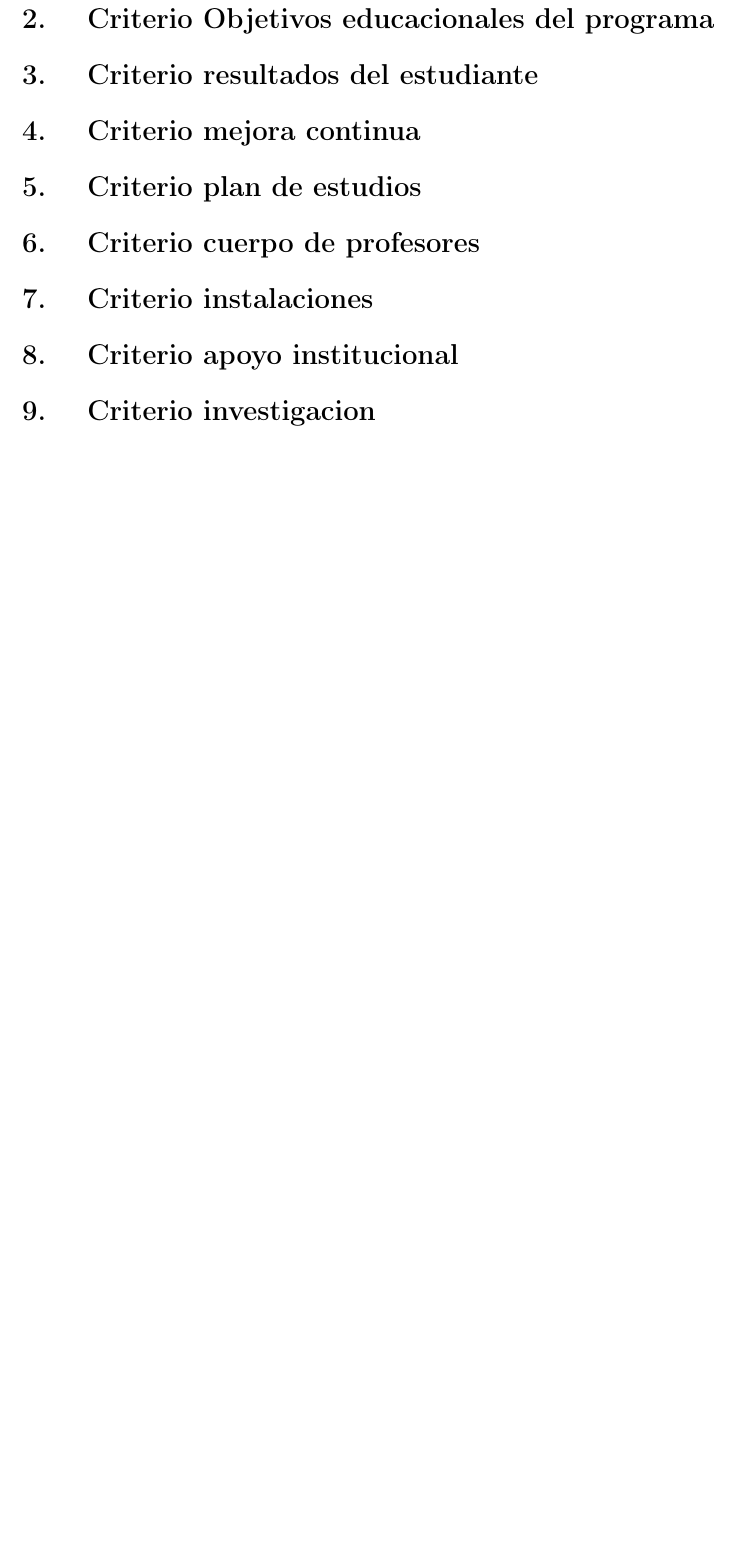
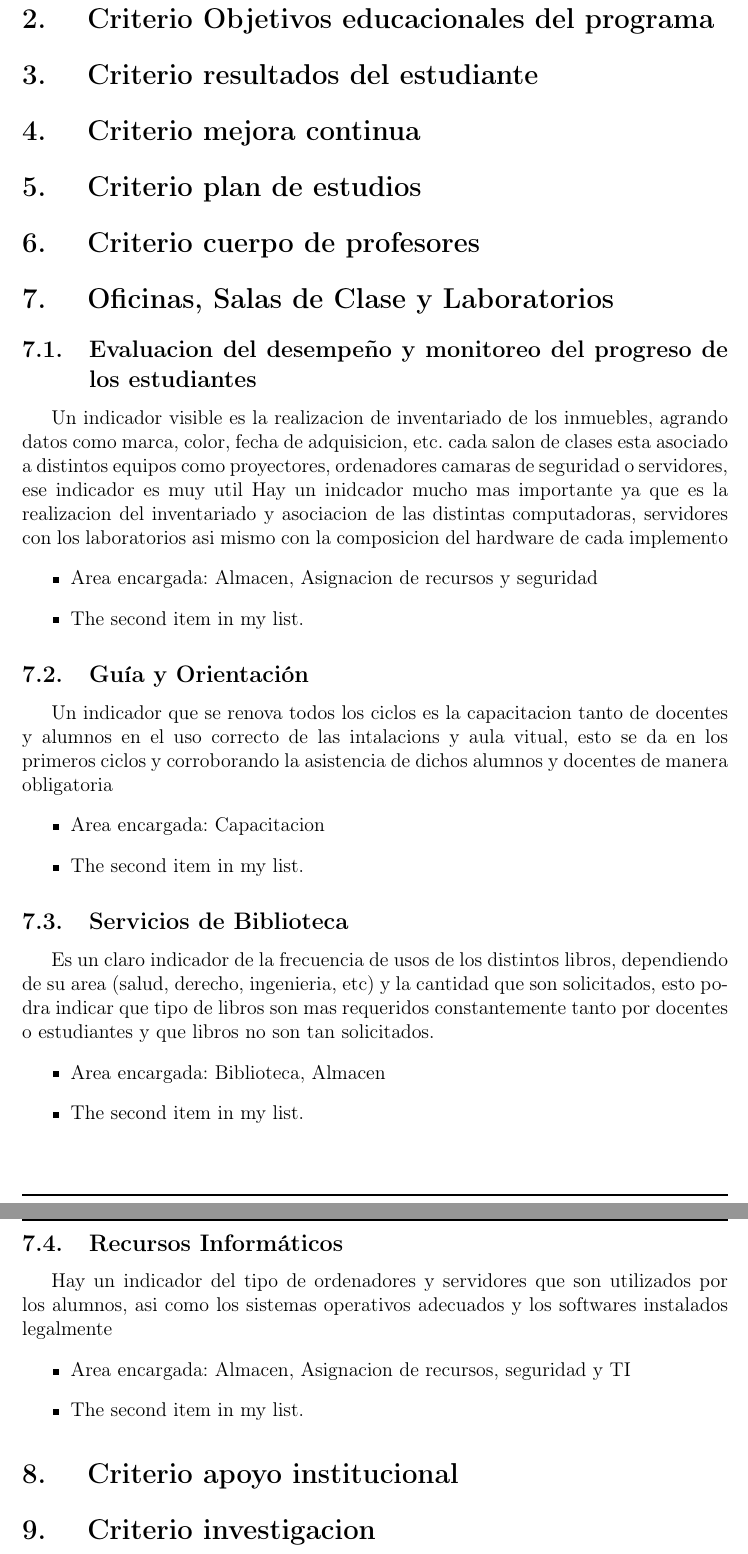
Before and after one commit to GarySkt/Diseno-de-Indicadores, a LaTeX document (diseño_de_indicadores.tex): part of page 5 of 5 before the commit and two parts of pages 5 and 6 of 6 after it, the two joined at a grey line, cut so that both start at the same text, the shorter picture padded with empty space. Compiled offline with pdfLaTeX.

Commit message:
++ 1 y 7
casi listo

```diff
--- a/diseño_de_indicadores.tex
+++ b/diseño_de_indicadores.tex
@@ -111,7 +111,35 @@ Un indicador visible son los requisitos para la graduacion como el numero de cre
 
 \section{ Criterio cuerpo de profesores}
 
-\section{ Criterio instalaciones}
+
+\section{ Oficinas, Salas de Clase y Laboratorios}
+\subsection{Evaluacion del desempeño y monitoreo del progreso de los estudiantes}
+Un indicador visible es la realizacion de inventariado de los inmuebles, agrando datos como marca, color, fecha de adquisicion, etc.
+cada salon de clases esta asociado a distintos equipos como proyectores, ordenadores camaras de seguridad o servidores, ese indicador es muy util
+Hay un inidcador mucho mas importante ya que es la realizacion del inventariado y asociacion de las distintas computadoras, servidores con los laboratorios asi mismo con la composicion del hardware de cada implemento
+\begin{itemize}
+\item Area encargada: Almacen, Asignacion de recursos y seguridad
+\item The second item in my list.
+\end{itemize}
+\subsection{Guía y Orientación}
+Un indicador que se renova todos los ciclos es la capacitacion tanto de docentes y alumnos en el uso correcto de las intalacions y aula vitual, esto se da en los primeros ciclos y corroborando la asistencia de dichos alumnos y docentes de manera obligatoria
+\begin{itemize}
+\item Area encargada: Capacitacion
+\item The second item in my list.
+\end{itemize}
+\subsection{Servicios de Biblioteca}
+Es un claro indicador de la frecuencia de usos de los distintos libros, dependiendo de su area (salud, derecho, ingenieria, etc) y la cantidad que son solicitados, esto podra indicar que tipo de libros son mas requeridos constantemente tanto por docentes o estudiantes y que libros no son tan solicitados.
+\begin{itemize}
+\item Area encargada: Biblioteca, Almacen
+\item The second item in my list.
+\end{itemize}
+\subsection{Recursos Informáticos }
+Hay un indicador del tipo de ordenadores y servidores que son utilizados por los alumnos,  asi como los sistemas operativos adecuados y los softwares instalados legalmente
+\begin{itemize}
+\item Area encargada: Almacen, Asignacion de recursos, seguridad y TI
+\item The second item in my list.
+\end{itemize}
+
 
 \section{ Criterio apoyo institucional}
 
```
Also changed, not shown: diseño_de_indicadores.pdf, diseño_de_indicadores.tex (2 more changed lines), 1 other file.
